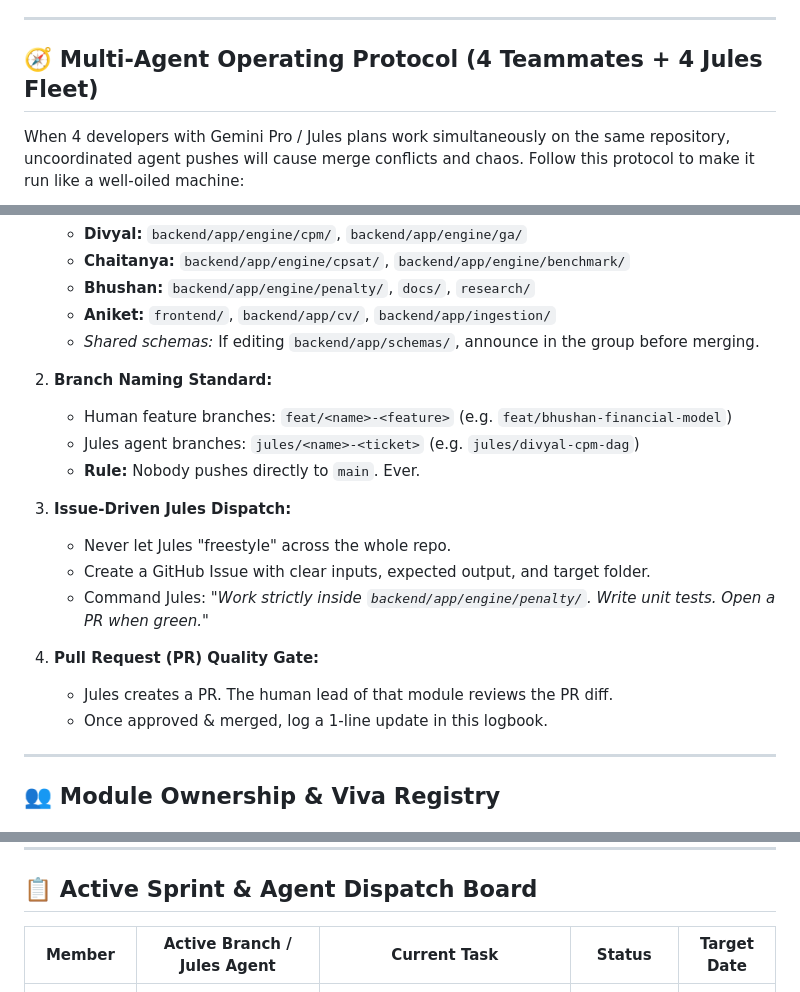
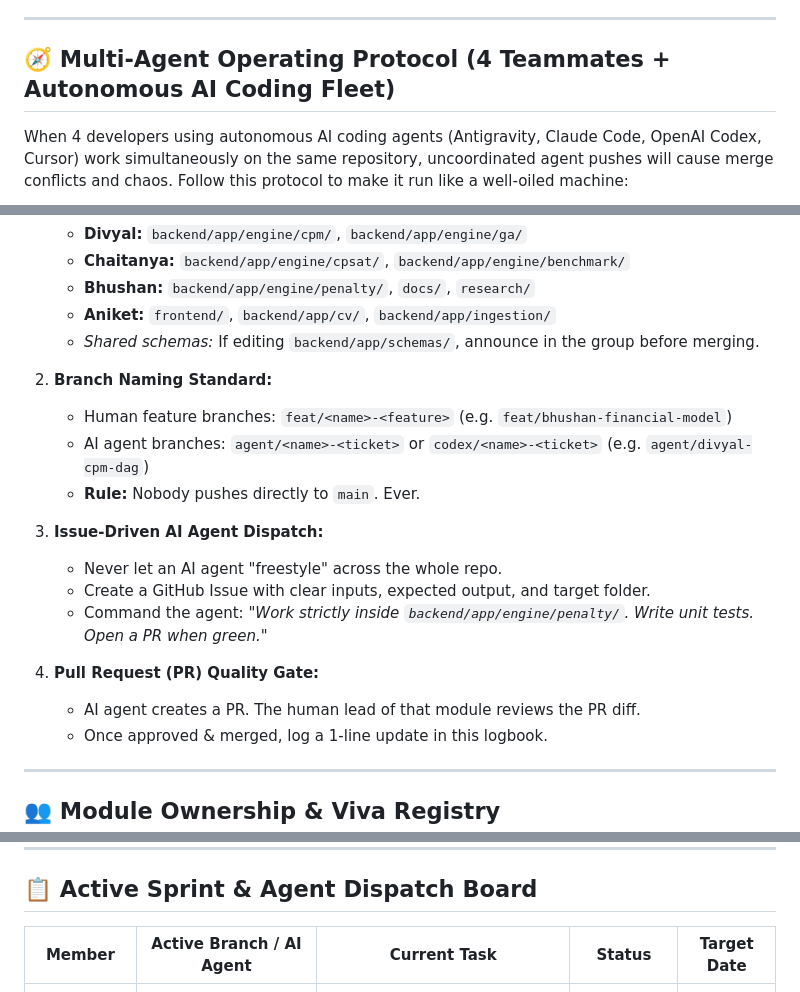
Before and after one commit to 26BB/OptiBuild, a Markdown page: TEAM_LOGBOOK.md, 3 parts joined by grey strips. Drawn GitHub-style.

Commit message:
docs: modernize fleet protocol from Jules to multi-agent ecosystem (Antigravity, Claude Code, Codex, Cursor)

````diff
--- a/TEAM_LOGBOOK.md
+++ b/TEAM_LOGBOOK.md
@@ -6,9 +6,9 @@
 
 ---
 
-## 🧭 Multi-Agent Operating Protocol (4 Teammates + 4 Jules Fleet)
+## 🧭 Multi-Agent Operating Protocol (4 Teammates + Autonomous AI Coding Fleet)
 
-When 4 developers with Gemini Pro / Jules plans work simultaneously on the same repository, uncoordinated agent pushes will cause merge conflicts and chaos. Follow this protocol to make it run like a well-oiled machine:
+When 4 developers using autonomous AI coding agents (Antigravity, Claude Code, OpenAI Codex, Cursor) work simultaneously on the same repository, uncoordinated agent pushes will cause merge conflicts and chaos. Follow this protocol to make it run like a well-oiled machine:
 
 ```mermaid
 flowchart TD
@@ -50,16 +50,16 @@ flowchart TD
 
 2. **Branch Naming Standard:**
    * Human feature branches: `feat/<name>-<feature>` (e.g. `feat/bhushan-financial-model`)
-   * Jules agent branches: `jules/<name>-<ticket>` (e.g. `jules/divyal-cpm-dag`)
+   * AI agent branches: `agent/<name>-<ticket>` or `codex/<name>-<ticket>` (e.g. `agent/divyal-cpm-dag`)
    * **Rule:** Nobody pushes directly to `main`. Ever.
 
-3. **Issue-Driven Jules Dispatch:**
-   * Never let Jules "freestyle" across the whole repo.
-   * Create a GitHub Issue with clear inputs, expected output, and target folder.
-   * Command Jules: *"Work strictly inside `backend/app/engine/penalty/`. Write unit tests. Open a PR when green."*
+3. **Issue-Driven AI Agent Dispatch:**
+   * Never let an AI agent "freestyle" across the whole repo.
+   - Create a GitHub Issue with clear inputs, expected output, and target folder.
+   * Command the agent: *"Work strictly inside `backend/app/engine/penalty/`. Write unit tests. Open a PR when green."*
 
 4. **Pull Request (PR) Quality Gate:**
-   * Jules creates a PR. The human lead of that module reviews the PR diff.
+   * AI agent creates a PR. The human lead of that module reviews the PR diff.
    * Once approved & merged, log a 1-line update in this logbook.
 
 ---
@@ -77,7 +77,7 @@ flowchart TD
 
 ## 📋 Active Sprint & Agent Dispatch Board
 
-| Member | Active Branch / Jules Agent | Current Task | Status | Target Date |
+| Member | Active Branch / AI Agent | Current Task | Status | Target Date |
 |---|---|---|---|---|
 | **Bhushan** | `feat/academic-research-docs` | Push verified, 74 tests green, Next.js 16.4.3, academic docs | 🟢 Complete | Oct 30 |
 | **Divyal** | `main` | Collaborator setup & Optimization foundation | ✅ Merged | Oct 29 |
````
Also changed, not shown: other parts of TEAM_LOGBOOK.md (+6 -6 lines), AGENT_LOGBOOK.md (+7 -7 lines).
